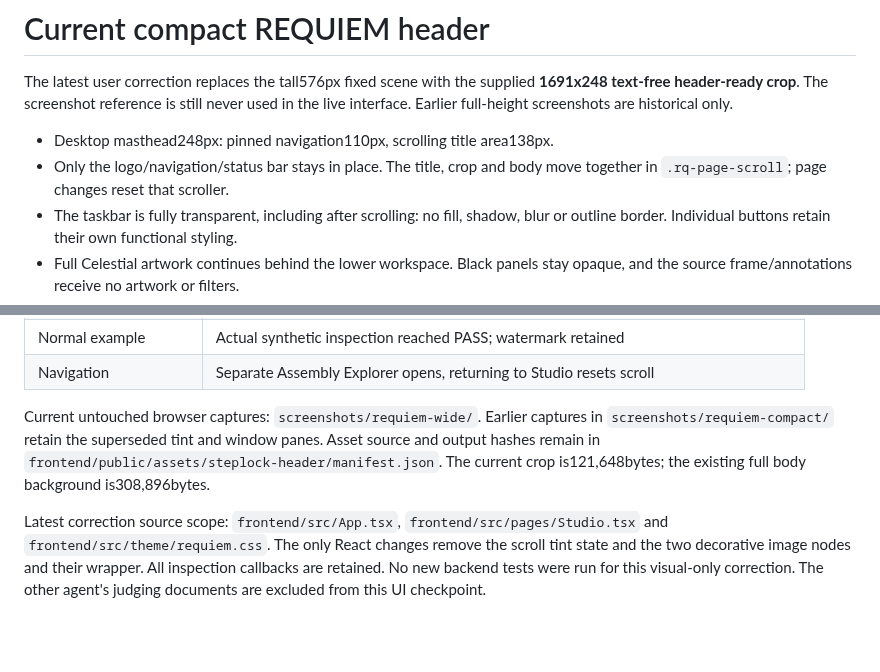
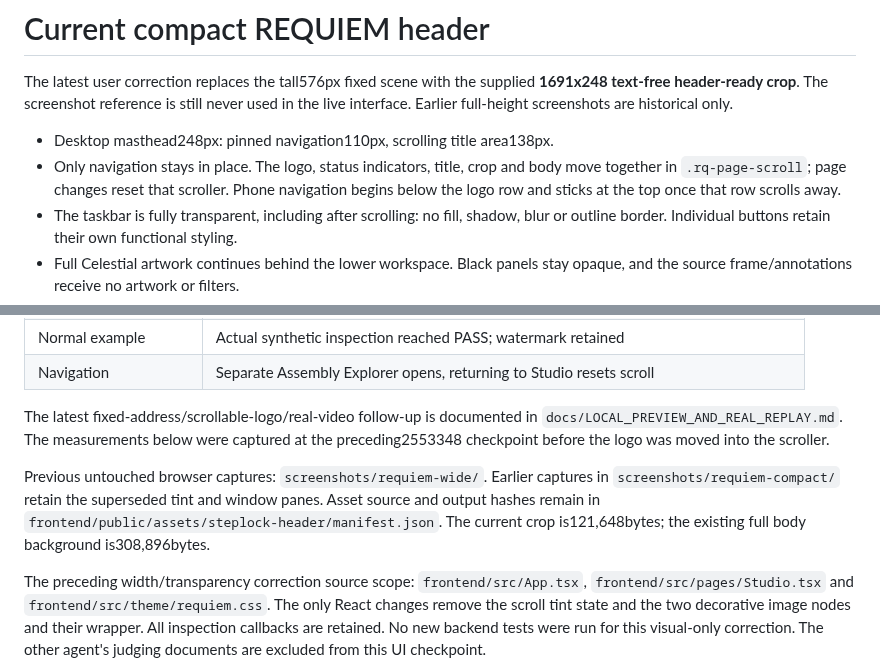
Before and after one commit to Yoriichi-GOD/steplock, a Markdown page: docs/REQUIEM_COMPACT_HEADER.md, 2 parts joined by grey strips. Drawn GitHub-style; blank space fills up the shorter version.

```diff
--- a/docs/REQUIEM_COMPACT_HEADER.md
+++ b/docs/REQUIEM_COMPACT_HEADER.md
@@ -5,8 +5,10 @@ The latest user correction replaces the tall576px fixed scene with the supplied
 used in the live interface. Earlier full-height screenshots are historical only.
 
 - Desktop masthead248px: pinned navigation110px, scrolling title area138px.
-- Only the logo/navigation/status bar stays in place. The title, crop and body
-  move together in `.rq-page-scroll`; page changes reset that scroller.
+- Only navigation stays in place. The logo, status indicators, title, crop and
+  body move together in `.rq-page-scroll`; page changes reset that scroller.
+  Phone navigation begins below the logo row and sticks at the top once that
+  row scrolls away.
 - The taskbar is fully transparent, including after scrolling: no fill, shadow,
   blur or outline border. Individual buttons retain their own functional styling.
 - Full Celestial artwork continues behind the lower workspace. Black panels stay
@@ -37,13 +39,17 @@ Actual browser checks used the built app at an auto-selected temporary port:
 |Normal example| Actual synthetic inspection reached PASS; watermark retained |
 |Navigation| Separate Assembly Explorer opens, returning to Studio resets scroll |
 
-Current untouched browser captures: `screenshots/requiem-wide/`. Earlier captures
+The latest fixed-address/scrollable-logo/real-video follow-up is documented in
+`docs/LOCAL_PREVIEW_AND_REAL_REPLAY.md`. The measurements below were captured at
+the preceding2553348 checkpoint before the logo was moved into the scroller.
+
+Previous untouched browser captures: `screenshots/requiem-wide/`. Earlier captures
 in `screenshots/requiem-compact/` retain the superseded tint and window panes.
 Asset source
 and output hashes remain in `frontend/public/assets/steplock-header/manifest.json`.
 The current crop is121,648bytes; the existing full body background is308,896bytes.
 
-Latest correction source scope: `frontend/src/App.tsx`,
+The preceding width/transparency correction source scope: `frontend/src/App.tsx`,
 `frontend/src/pages/Studio.tsx` and `frontend/src/theme/requiem.css`. The only
 React changes remove the scroll tint state and the two decorative image nodes
 and their wrapper. All inspection callbacks are retained. No new backend tests
```
Also changed, not shown: README.md (+24 -7 lines), docs/LOCAL_PREVIEW_AND_REAL_REPLAY.md (added, +81 -0 lines), docs/REQUIEM_UI_PROGRESS.md (+18 -0 lines), screenshots/requiem-stable/synthetic-after-real-1280.png (added), screenshots/requiem-stable/synthetic-studio-320.png (added), 13 other files.
